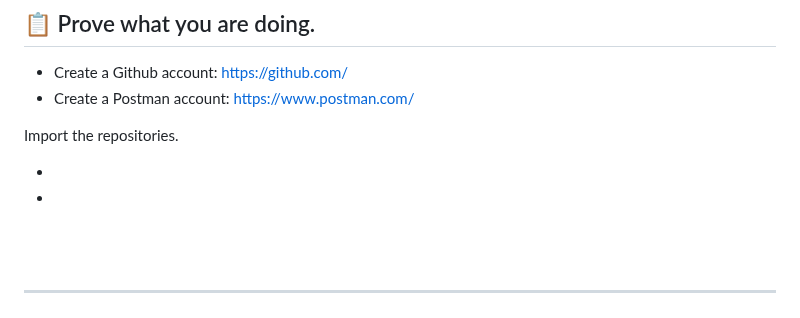
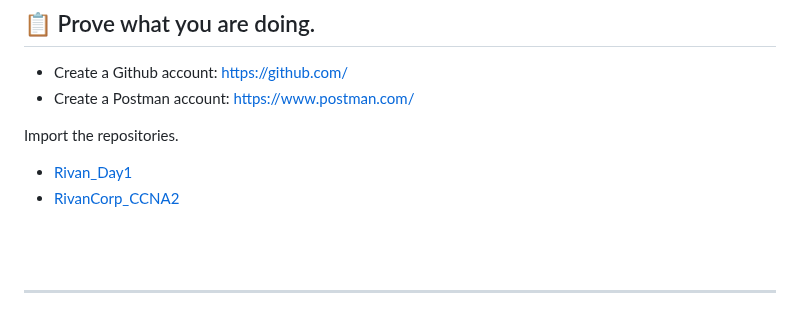
Before and after one commit to vbaurellano/Rivan_Day1, a Markdown page: _Know Your Network.md, the part around the change. Drawn GitHub-style.

```diff
--- a/_Know Your Network.md
+++ b/_Know Your Network.md
@@ -30,8 +30,8 @@ Cisco Certified Network Automation
  - Create a Postman account: https://www.postman.com/
 
 Import the repositories.
- - &nbsp;
- - &nbsp;
+ - [Rivan_Day1](https://github.com/art-stacks/Rivan_Day1)
+ - [RivanCorp_CCNA2](https://github.com/rivancorp/ccna2)
 
 <br>
 <br>
```
